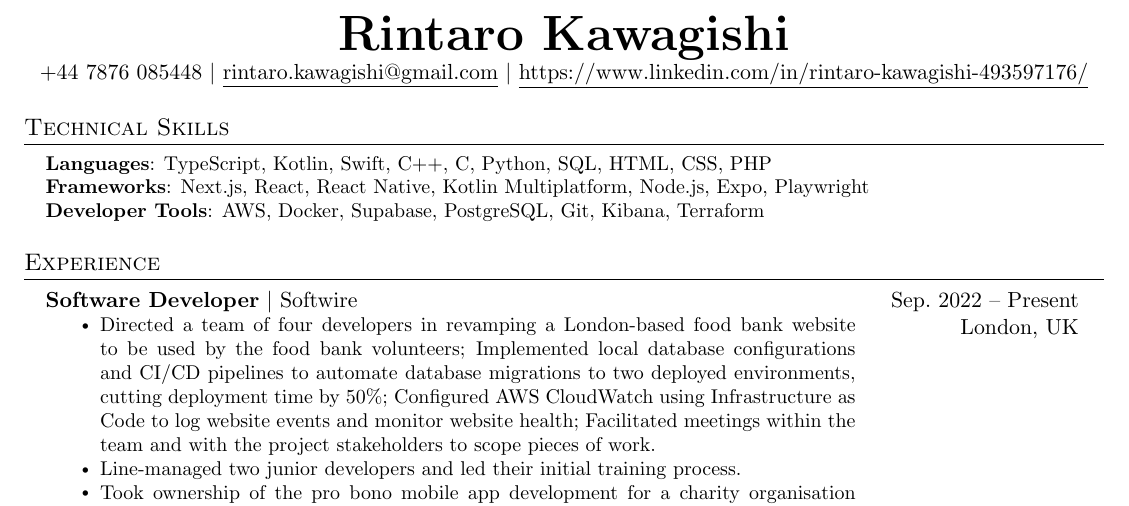
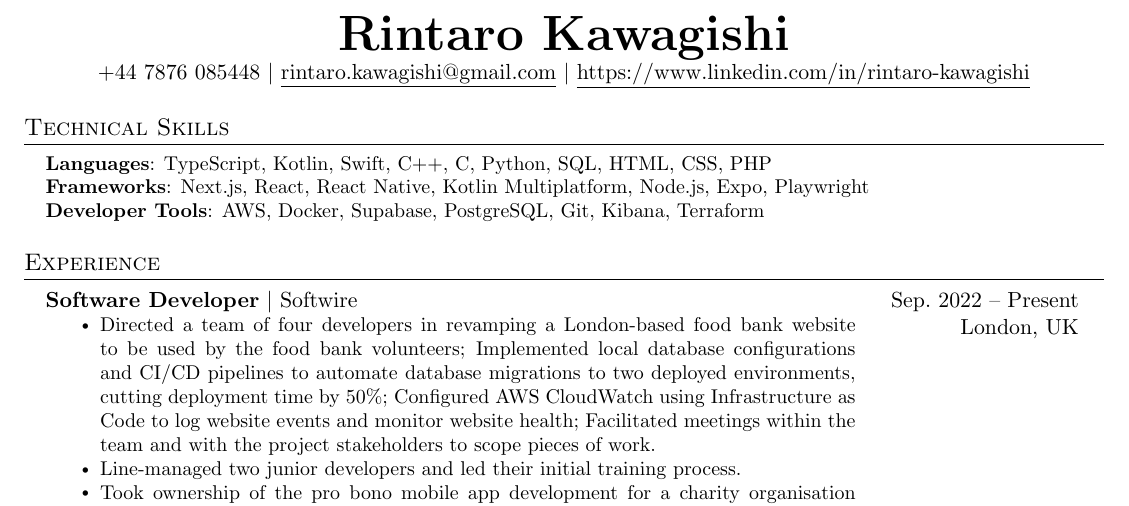
Before and after one commit to rickythedeveloper/cv, a LaTeX CV (cv.tex): part of the page, cut so that both start at the same text. Compiled offline with pdfLaTeX.

Commit message:
Shorten linkedin url

```diff
--- a/cv.tex
+++ b/cv.tex
@@ -124,7 +124,7 @@
     \textbf{\Huge \scshape Rintaro Kawagishi} \\ \vspace{1pt}
     +44 7876 085448 $|$
 		\href{mailto:rintaro.kawagishi@gmail.com}{\underline{rintaro.kawagishi@gmail.com}} $|$
-    \href{https://www.linkedin.com/in/rintaro-kawagishi-493597176/}{\underline{https://www.linkedin.com/in/rintaro-kawagishi-493597176/}}
+    \href{https://www.linkedin.com/in/rintaro-kawagishi}{\underline{https://www.linkedin.com/in/rintaro-kawagishi}}
 \end{center}
 
 %-----------PROGRAMMING SKILLS-----------
```
